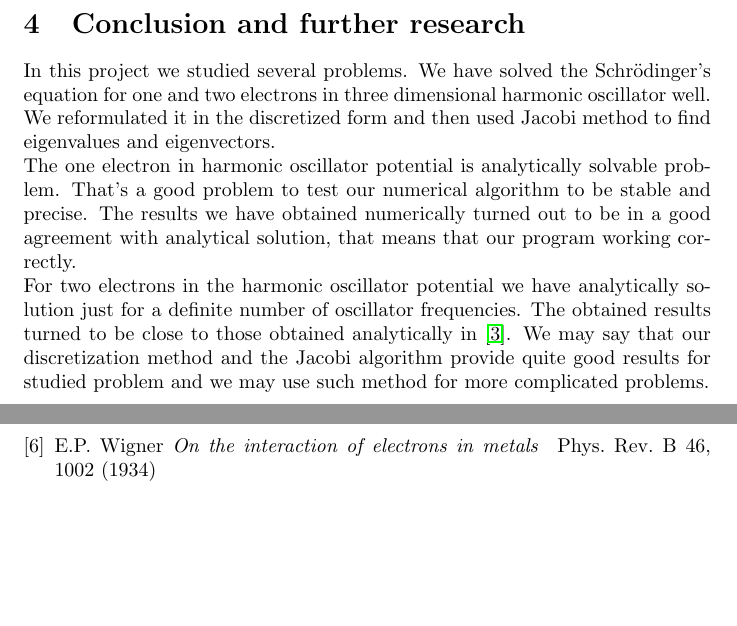
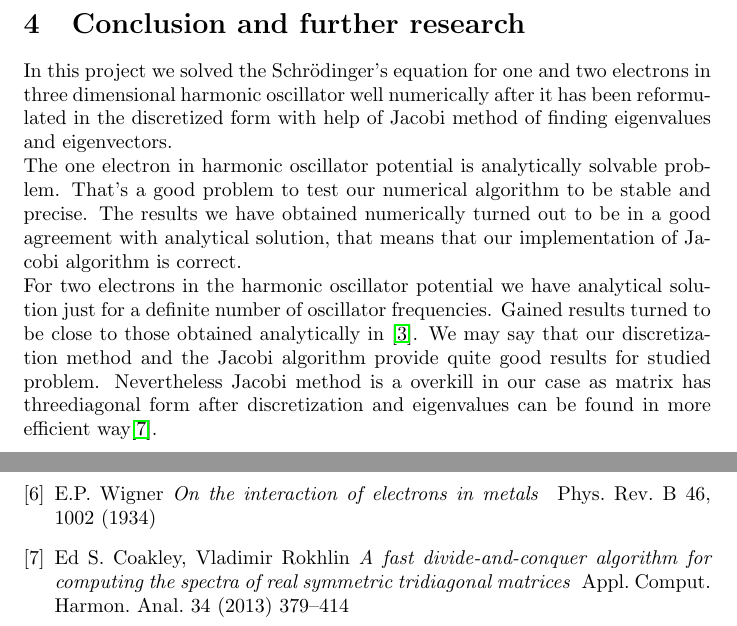
Before and after one commit to andrei-fys/fys4150, a LaTeX paper (Project_2/report/Project_2_fys4150_fall_2016.tex): two parts of pages 13 and 14 of 14, joined at a grey line, cut so that both start at the same text, the shorter picture padded with empty space. Compiled offline with pdfLaTeX.

Commit message:
conclusion

```diff
--- a/Project_2/report/Project_2_fys4150_fall_2016.tex
+++ b/Project_2/report/Project_2_fys4150_fall_2016.tex
@@ -419,9 +419,9 @@ Wigner predicted\cite{wigner} that electrons can localize forming an ordered spa
 \clearpage
 \section{Conclusion and further research}\label{conc}
 
-In this project we studied several problems. We have solved the Schr\"{o}dinger's equation for one and two electrons in three dimensional harmonic oscillator well. We reformulated it in the discretized form and then used Jacobi method to find eigenvalues and eigenvectors.\\*
-The one electron in harmonic oscillator potential is analytically solvable problem. That's a good problem to test our numerical algorithm to be stable and precise. The results we have obtained numerically turned out to be in a good agreement with analytical solution, that means that our program working correctly. \\*
-For two electrons in the harmonic oscillator potential we have analytically solution just for a definite number of oscillator frequencies. The obtained results turned to be close to those obtained analytically in \cite{three}. We may say that our discretization method and the Jacobi algorithm provide quite good results for studied problem and we may use such method for more complicated problems.
+In this project we solved the Schr\"{o}dinger's equation for one and two electrons in three dimensional harmonic oscillator well numerically after it has been reformulated in the discretized form with help of Jacobi method of finding eigenvalues and eigenvectors.\\*
+The one electron in harmonic oscillator potential is analytically solvable problem. That's a good problem to test our numerical algorithm to be stable and precise. The results we have obtained numerically turned out to be in a good agreement with analytical solution, that means that our implementation of Jacobi algorithm is correct. \\*
+For two electrons in the harmonic oscillator potential we have analytical solution just for a definite number of oscillator frequencies. Gained results turned to be close to those obtained analytically in \cite{three}. We may say that our discretization method and the Jacobi algorithm provide quite good results for studied problem. Nevertheless Jacobi method is a overkill in our case as matrix has threediagonal form after discretization and eigenvalues can be found in more efficient way\cite{log}.
 
 \clearpage
 \newpage
@@ -463,6 +463,13 @@ E.P. Wigner
 }
 Phys. Rev. B 46, 1002 (1934)
 
+\bibitem {log}
+Ed S. Coakley, Vladimir Rokhlin
+\textit
+{A fast divide-and-conquer algorithm for computing the spectra of real
+symmetric tridiagonal matrices
+}
+Appl. Comput. Harmon. Anal. 34 (2013) 379–414
 
 
 \end{thebibliography}
```
